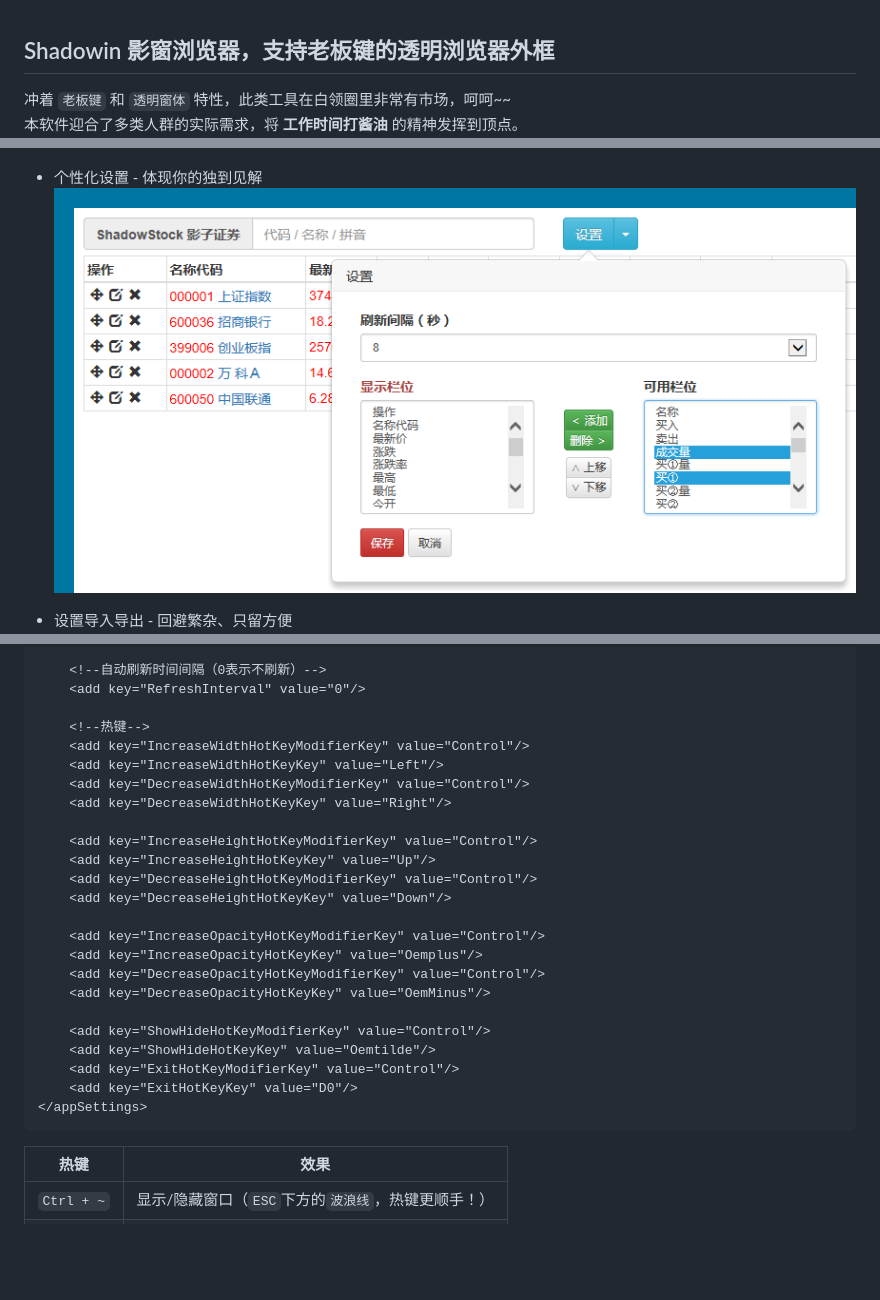
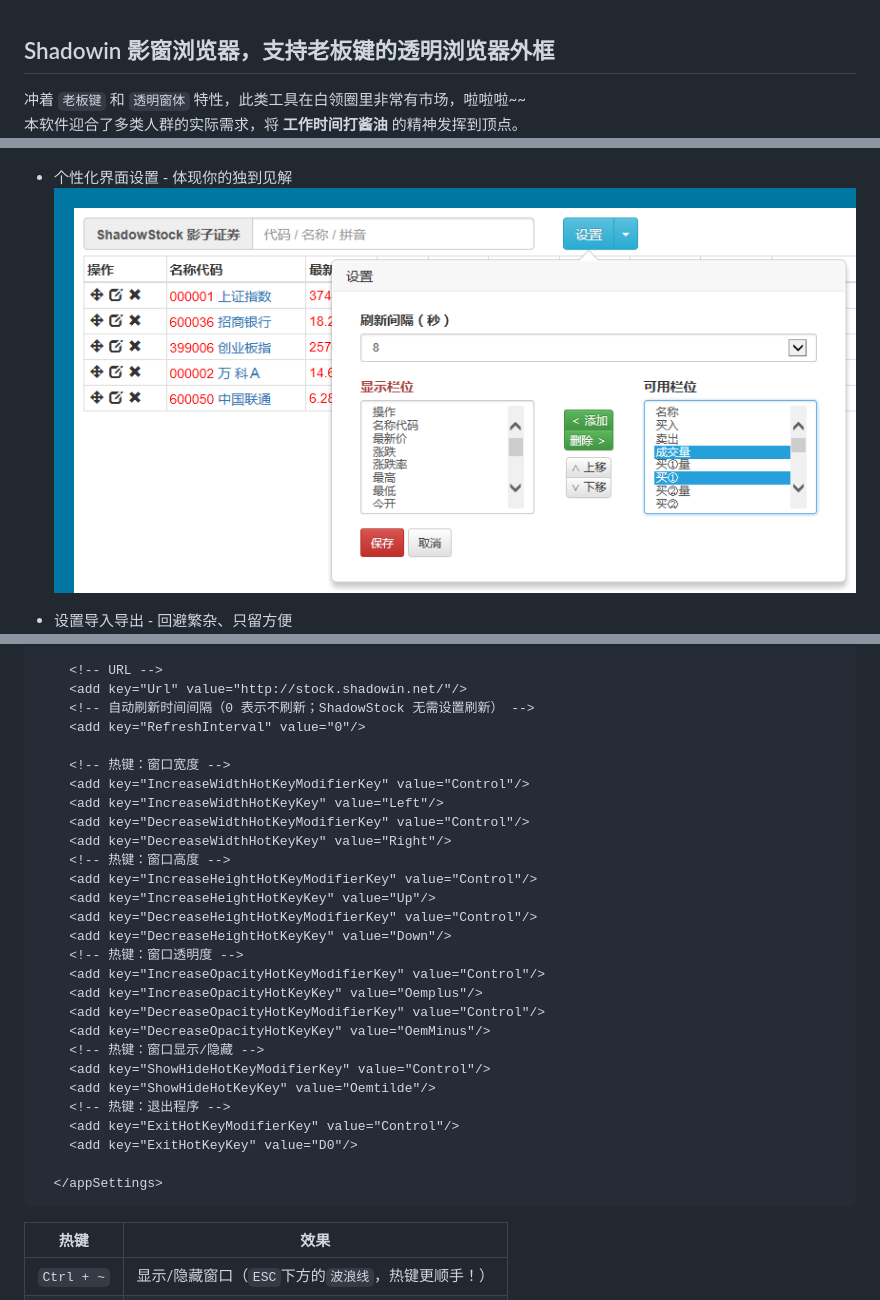
Before and after one commit to HeddaZ/shadowin, a Markdown page: README.md, 3 parts joined by grey strips. Drawn GitHub-style; blank space fills up the shorter version.

````diff
--- a/README.md
+++ b/README.md
@@ -1,6 +1,6 @@
 Shadowin 影窗浏览器，支持老板键的透明浏览器外框
 ---------------------------------------------
-冲着 `老板键` 和 `透明窗体` 特性，此类工具在白领圈里非常有市场，呵呵~~
+冲着 `老板键` 和 `透明窗体` 特性，此类工具在白领圈里非常有市场，啦啦啦~~
 本软件迎合了多类人群的实际需求，将 **工作时间打酱油** 的精神发挥到顶点。
 ![Shadowin 影窗浏览器 + ShadowStock 影子证券](docs/demo-preview.png)
 
@@ -38,8 +39,8 @@ ShadowStock 影子证券 - 沪深创业板 功能介绍
 * 成本持仓维护 - 关注实时收益
 ![成本持仓维护](docs/demo-edit.png)
 
-* 个性化设置 - 体现你的独到见解
-![个性化设置](docs/demo-settings.png)
+* 个性化界面设置 - 体现你的独到见解
+![个性化界面设置](docs/demo-settings.png)
 
 * 设置导入导出 - 回避繁杂、只留方便
 ![设置导入导出](docs/demo-impexp.png)
@@ -54,28 +53,32 @@ Shadowin 影窗浏览器 默认配置和操作方法
 
-    <!--自动刷新时间间隔（0表示不刷新）-->
+    <!-- URL -->
+    <add key="Url" value="http://stock.shadowin.net/"/>
+    <!-- 自动刷新时间间隔（0 表示不刷新；ShadowStock 无需设置刷新） -->
     <add key="RefreshInterval" value="0"/>
 
-    <!--热键-->
+    <!-- 热键：窗口宽度 -->
     <add key="IncreaseWidthHotKeyModifierKey" value="Control"/>
     <add key="IncreaseWidthHotKeyKey" value="Left"/>
     <add key="DecreaseWidthHotKeyModifierKey" value="Control"/>
     <add key="DecreaseWidthHotKeyKey" value="Right"/>
-
+    <!-- 热键：窗口高度 -->
     <add key="IncreaseHeightHotKeyModifierKey" value="Control"/>
     <add key="IncreaseHeightHotKeyKey" value="Up"/>
     <add key="DecreaseHeightHotKeyModifierKey" value="Control"/>
     <add key="DecreaseHeightHotKeyKey" value="Down"/>
-
+    <!-- 热键：窗口透明度 -->
     <add key="IncreaseOpacityHotKeyModifierKey" value="Control"/>
     <add key="IncreaseOpacityHotKeyKey" value="Oemplus"/>
     <add key="DecreaseOpacityHotKeyModifierKey" value="Control"/>
     <add key="DecreaseOpacityHotKeyKey" value="OemMinus"/>
-
+    <!-- 热键：窗口显示/隐藏 -->
     <add key="ShowHideHotKeyModifierKey" value="Control"/>
     <add key="ShowHideHotKeyKey" value="Oemtilde"/>
+    <!-- 热键：退出程序 -->
     <add key="ExitHotKeyModifierKey" value="Control"/>
     <add key="ExitHotKeyKey" value="D0"/>
-</appSettings>
+
+  </appSettings>
 ```
 
 |热键		|效果			|
````
Also changed, not shown: other parts of README.md (+11 -12 lines), docs/demo-v1.gif (renamed from docs/demo-legacy.gif), 1 other file.
